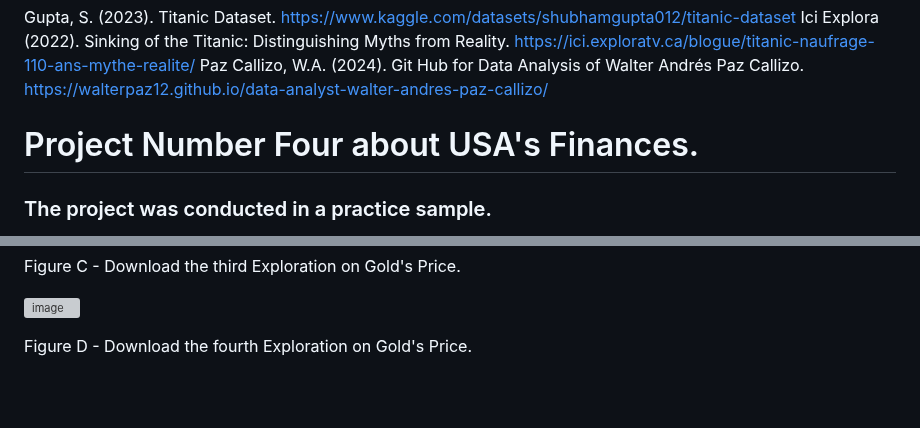
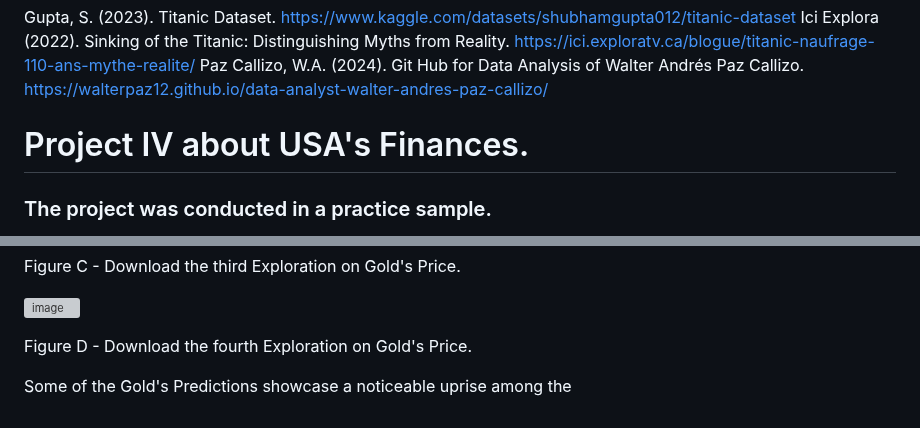
Before and after one commit to walterpaz12/data-analyst-walter-andres-paz-callizo, a Markdown page: README.md, 2 parts joined by grey strips. Drawn GitHub-style; blank space fills up the shorter version; grey boxes are pictures that could not be loaded.

```diff
--- a/README.md
+++ b/README.md
@@ -515,7 +515,7 @@ Figure P - Among people saved Children, Teenagers and Young Adults were prioriti
 
 
 
-<H1>Project Number Four about USA's Finances.</H1>
+<H1>Project IV about USA's Finances.</H1>
 <H3>The project was conducted in a practice sample.</H3>
 
 The outcome among USA's financial's and departments concerned with the economics have shown a massive fluctuation among the crucial growth for the economy in one of the world's most important countries for the entire stock market. In this case we will be having a testing for the Gold's Prices based on some of the features.
@@ -535,3 +535,6 @@ Figure C - Download the third Exploration on Gold's Price.
 ![image](https://github.com/user-attachments/assets/5908b2b3-db3e-4cbe-a1d9-eb5fa962dcfa)
 
 Figure D - Download the fourth Exploration on Gold's Price.
+
+
+Some of the Gold's Predictions showcase a noticeable uprise among the
```
Also changed, not shown: other parts of README.md (+3 -3 lines).
